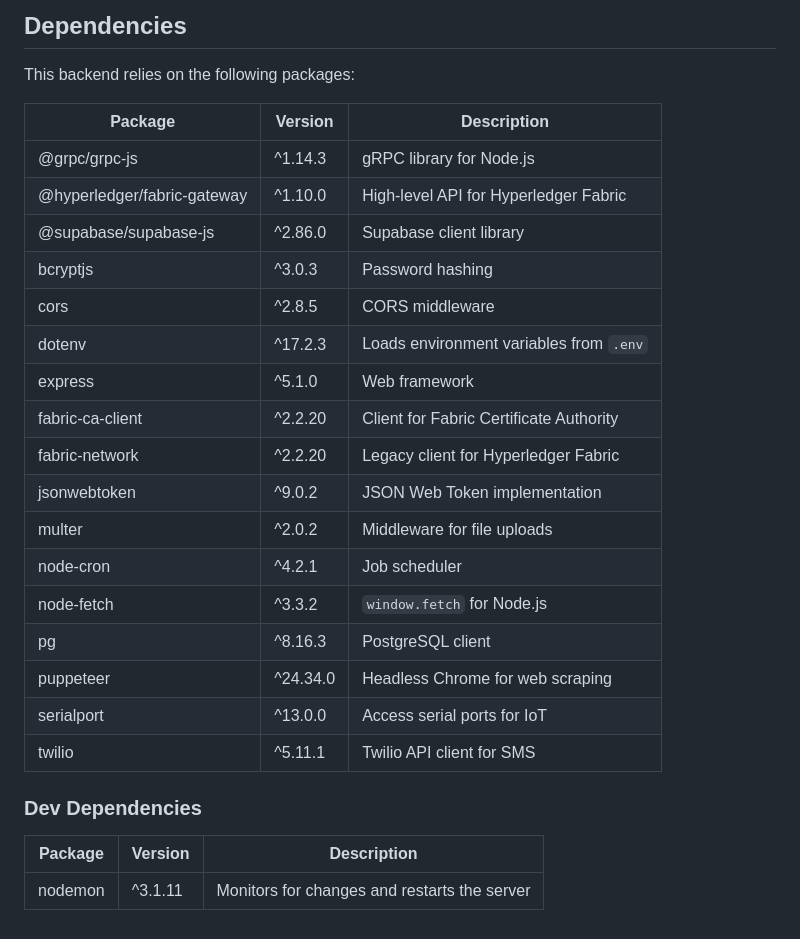
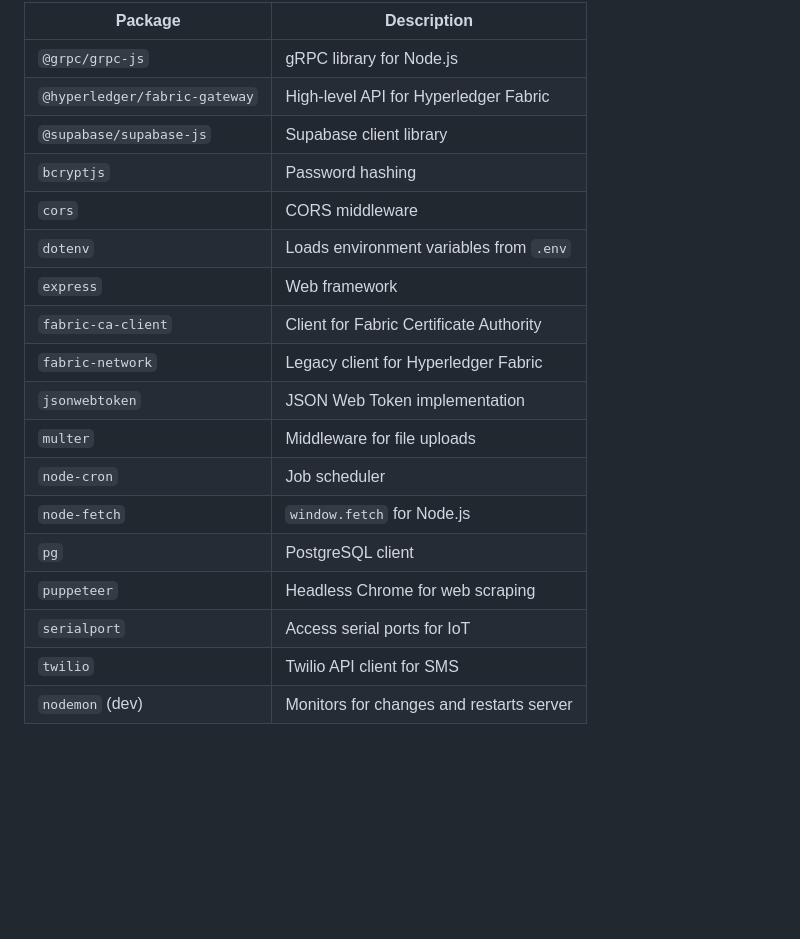
Before and after one commit to AashaniSamarakoon/RP_FreshRoute_Backend, a Markdown page: Backend/README.md, the part around one of its changes. Rendered like a GitHub page; blank space fills up the shorter version.

```diff
--- a/Backend/README.md
+++ b/Backend/README.md
@@ -73,29 +101,21 @@ For a complete list of routes, please inspect the `index.js` and the files withi
 
-## Dependencies
-
-This backend relies on the following packages:
-
-| Package | Version | Description |
-|---|---|---|
-| @grpc/grpc-js | ^1.14.3 | gRPC library for Node.js |
-| @hyperledger/fabric-gateway | ^1.10.0 | High-level API for Hyperledger Fabric |
-| @supabase/supabase-js | ^2.86.0 | Supabase client library |
-| bcryptjs | ^3.0.3 | Password hashing |
-| cors | ^2.8.5 | CORS middleware |
-| dotenv | ^17.2.3 | Loads environment variables from `.env` |
-| express | ^5.1.0 | Web framework |
-| fabric-ca-client | ^2.2.20 | Client for Fabric Certificate Authority |
-| fabric-network | ^2.2.20 | Legacy client for Hyperledger Fabric |
-| jsonwebtoken | ^9.0.2 | JSON Web Token implementation |
-| multer | ^2.0.2 | Middleware for file uploads |
-| node-cron | ^4.2.1 | Job scheduler |
-| node-fetch | ^3.3.2 | `window.fetch` for Node.js |
-| pg | ^8.16.3 | PostgreSQL client |
-| puppeteer | ^24.34.0 | Headless Chrome for web scraping |
-| serialport | ^13.0.0 | Access serial ports for IoT |
-| twilio | ^5.11.1 | Twilio API client for SMS |
-
-### Dev Dependencies
-| Package | Version | Description |
-|---|---|---|
-| nodemon | ^3.1.11 | Monitors for changes and restarts the server |
+| Package                       | Description                                |
+| ----------------------------- | ------------------------------------------ |
+| `@grpc/grpc-js`               | gRPC library for Node.js                   |
+| `@hyperledger/fabric-gateway` | High-level API for Hyperledger Fabric      |
+| `@supabase/supabase-js`       | Supabase client library                    |
+| `bcryptjs`                    | Password hashing                           |
+| `cors`                        | CORS middleware                            |
+| `dotenv`                      | Loads environment variables from `.env`    |
+| `express`                     | Web framework                              |
+| `fabric-ca-client`            | Client for Fabric Certificate Authority    |
+| `fabric-network`              | Legacy client for Hyperledger Fabric       |
+| `jsonwebtoken`                | JSON Web Token implementation              |
+| `multer`                      | Middleware for file uploads                |
+| `node-cron`                   | Job scheduler                              |
+| `node-fetch`                  | `window.fetch` for Node.js                 |
+| `pg`                          | PostgreSQL client                          |
+| `puppeteer`                   | Headless Chrome for web scraping           |
+| `serialport`                  | Access serial ports for IoT                |
+| `twilio`                      | Twilio API client for SMS                  |
+| `nodemon` (dev)               | Monitors for changes and restarts server   |
```
Also changed, not shown: other parts of Backend/README.md (+74 -46 lines).
